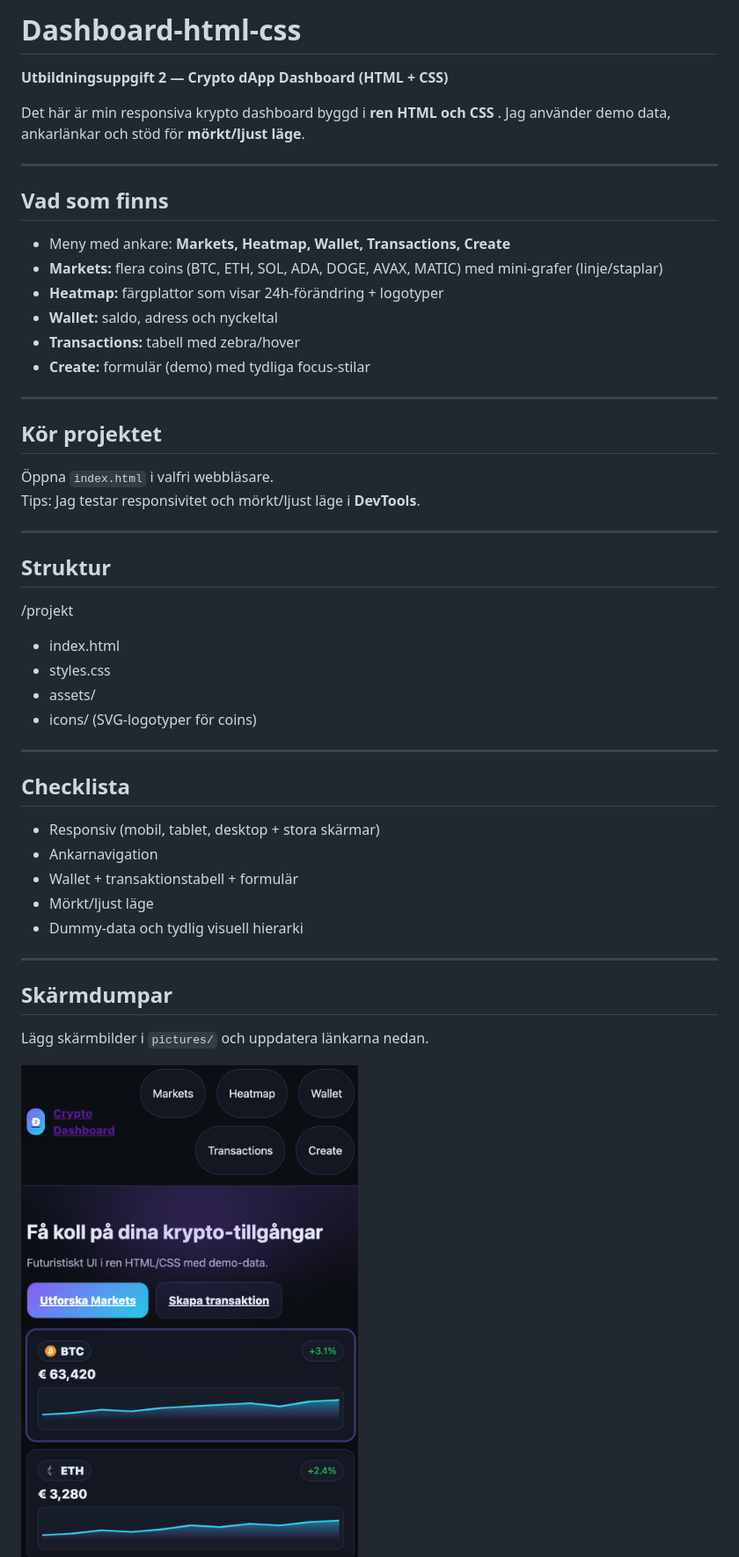
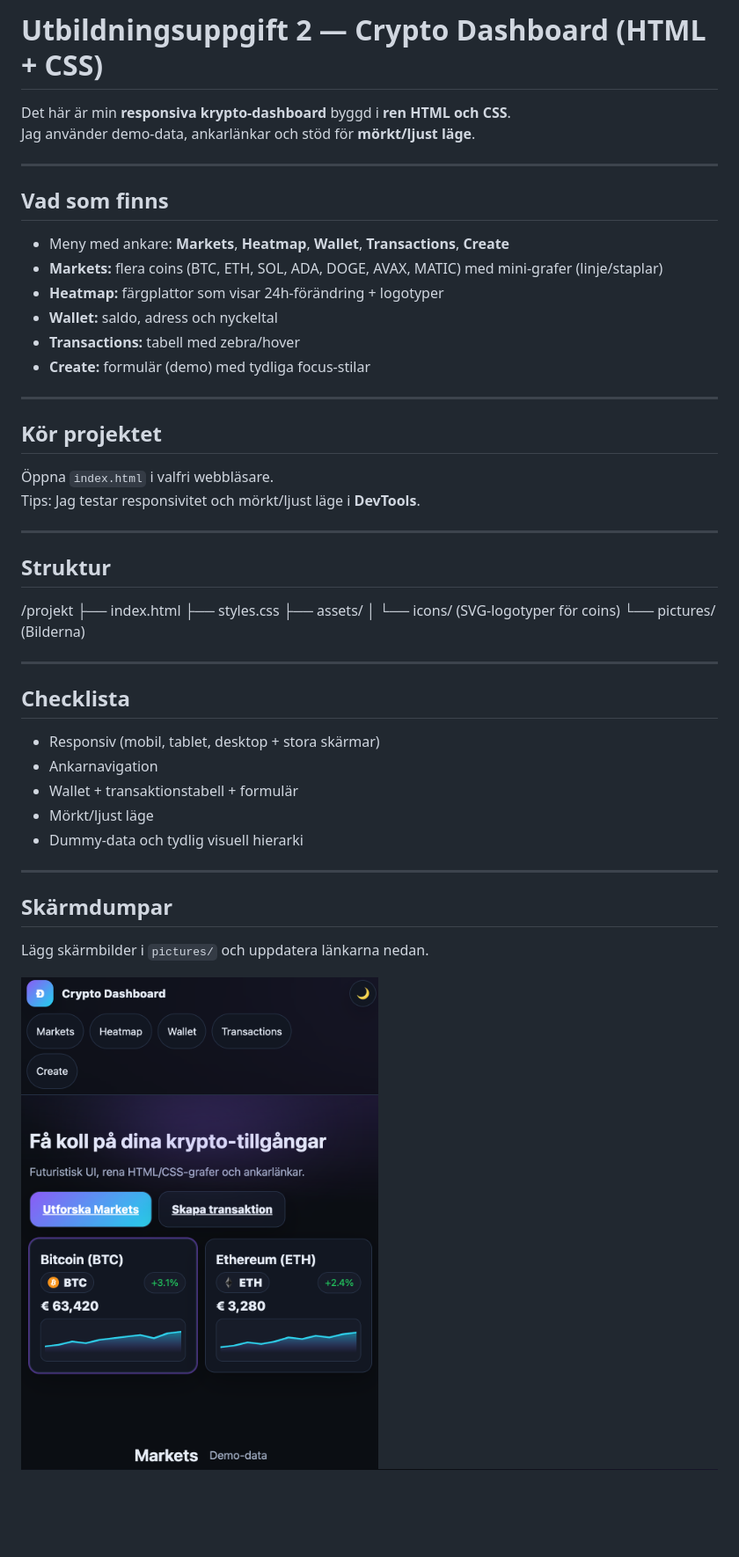
Before and after one commit to KalleElder/Dashboard-html-css, a Markdown page: README.md, the part around the change printed below. Shown: that part at 88% size. GitHub-like rendering; pictures changed too: pictures/Desktop.png, pictures/Phone.png; blank space fills up the shorter version.

Commit message:
tagit bort fel på css + HTML. fixade text på README samt la till 2 bilder

```diff
--- a/README.md
+++ b/README.md
@@ -1,13 +1,12 @@
-# Dashboard-html-css
-**Utbildningsuppgift 2 — Crypto dApp Dashboard (HTML + CSS)**
+# **Utbildningsuppgift 2 — Crypto Dashboard (HTML + CSS)**
 
-Det här är min responsiva krypto dashboard byggd i **ren HTML och CSS** .
-Jag använder demo data, ankarlänkar och stöd för **mörkt/ljust läge**.
+Det här är min **responsiva krypto-dashboard** byggd i **ren HTML och CSS**.
+Jag använder demo-data, ankarlänkar och stöd för **mörkt/ljust läge**.
 
 ---
 
-## Vad som finns
-- Meny med ankare: **Markets, Heatmap, Wallet, Transactions, Create**
+## **Vad som finns**
+- Meny med ankare: **Markets**, **Heatmap**, **Wallet**, **Transactions**, **Create**
 - **Markets:** flera coins (BTC, ETH, SOL, ADA, DOGE, AVAX, MATIC) med mini-grafer (linje/staplar)
 - **Heatmap:** färgplattor som visar 24h-förändring + logotyper
 - **Wallet:** saldo, adress och nyckeltal
@@ -16,25 +15,23 @@ Jag använder demo data, ankarlänkar och stöd för **mörkt/ljust läge**.
 
 ---
 
-## Kör projektet
+## **Kör projektet**
 Öppna `index.html` i valfri webbläsare.
 Tips: Jag testar responsivitet och mörkt/ljust läge i **DevTools**.
 
+---
+
+## **Struktur**
+/projekt
+├── index.html
+├── styles.css
+├── assets/
+│ └── icons/ (SVG-logotyper för coins)
+└── pictures/ (Bilderna)
 
 ---
 
-## Struktur
-/projekt
-- index.html
-- styles.css
-- assets/
-- icons/ (SVG-logotyper för coins)
-
-
-
----
-
-## Checklista
+## **Checklista**
 - Responsiv (mobil, tablet, desktop + stora skärmar)
 - Ankarnavigation
 - Wallet + transaktionstabell + formulär
@@ -43,7 +40,7 @@ Tips: Jag testar responsivitet och mörkt/ljust läge i **DevTools**.
 
 ---
 
-## Skärmdumpar
+## **Skärmdumpar**
 Lägg skärmbilder i `pictures/` och uppdatera länkarna nedan.
 
 ![Mobil](pictures/Phone.png)
```
Also changed, not shown: other parts of README.md (+3 -3 lines), 2 other files.
